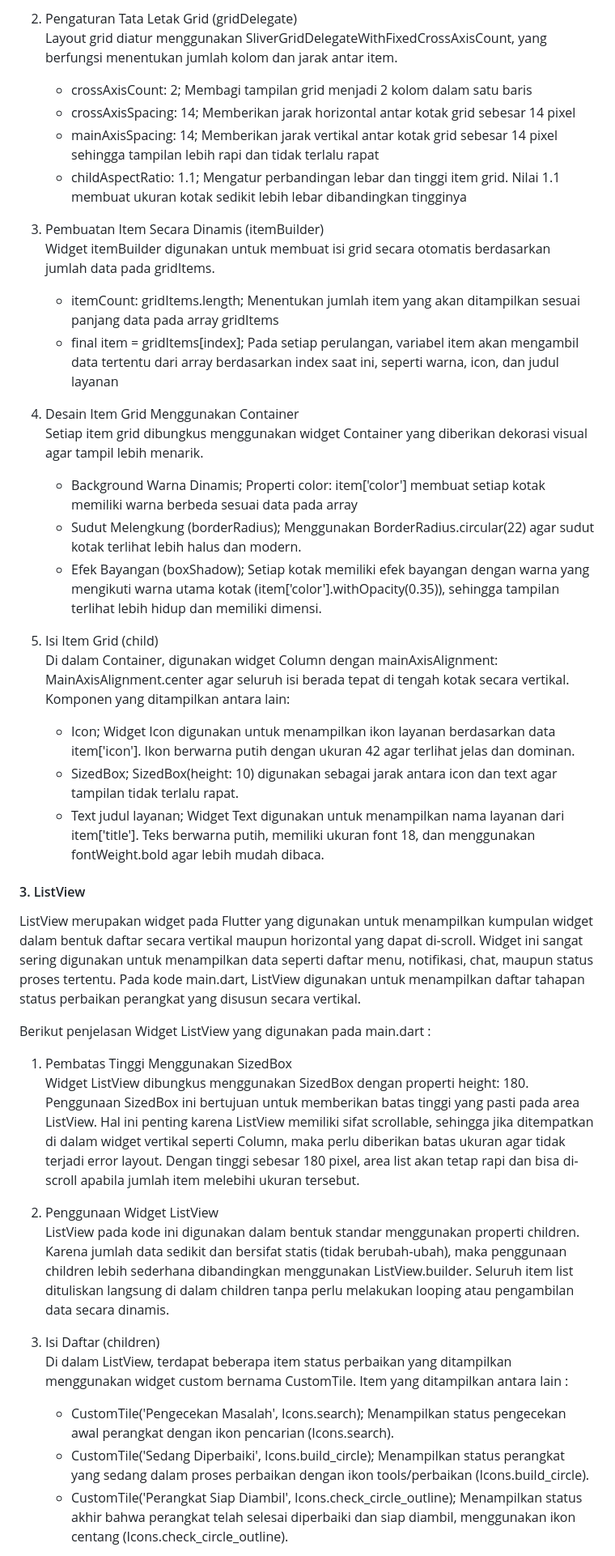
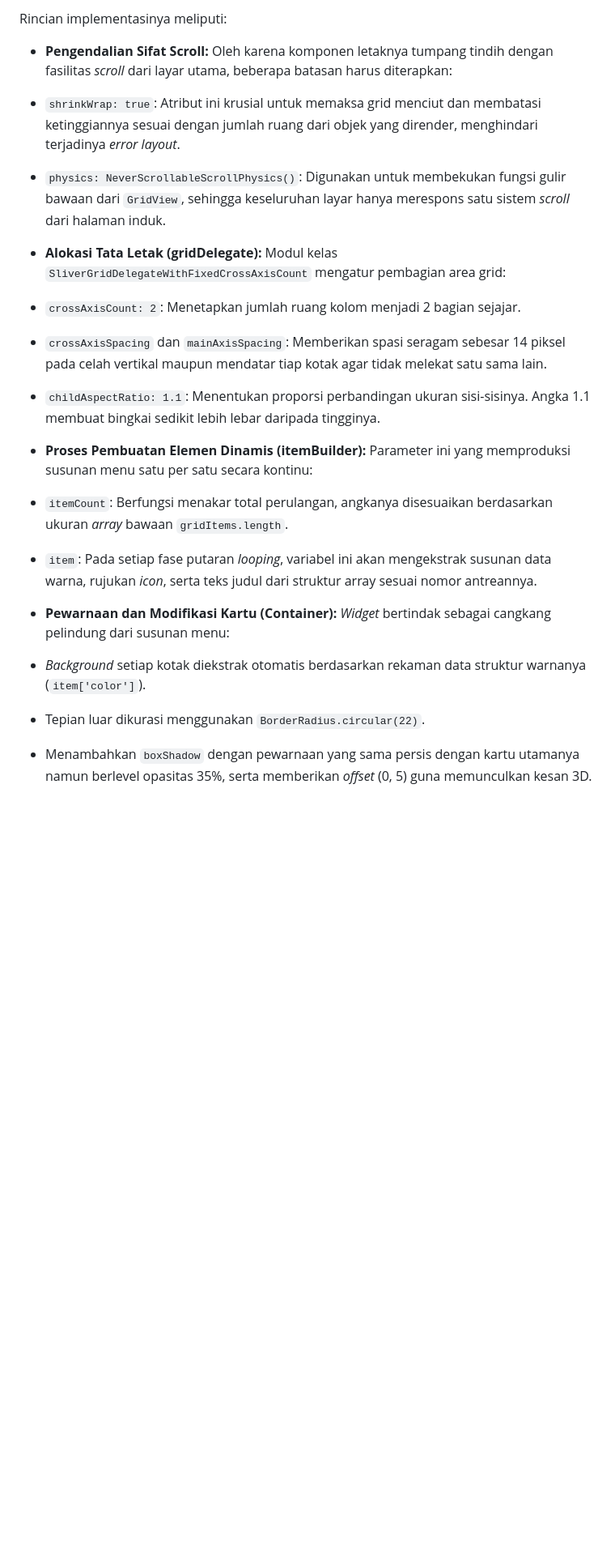
Before and after one commit to dekaaa115/2311102148_Muhammad-Deka-Maulana_Repository-ABP, a Markdown page: pertemuan-9/README.md, the part around one of its changes. Shown at 81% size. GitHub-like rendering; blank space fills up the shorter version.

Commit message:
Update: pertemuan-9

```diff
--- a/pertemuan-9/README.md
+++ b/pertemuan-9/README.md
@@ -432,42 +422,25 @@ Berikut penjelasan Widget GridView yang digunakan pada main.dart :
 
-2. Pengaturan Tata Letak Grid (gridDelegate)
-<br>Layout grid diatur menggunakan SliverGridDelegateWithFixedCrossAxisCount, yang berfungsi menentukan jumlah kolom dan jarak antar item.
-    - crossAxisCount: 2; Membagi tampilan grid menjadi 2 kolom dalam satu baris
-    - crossAxisSpacing: 14; Memberikan jarak horizontal antar kotak grid sebesar 14 pixel
-    - mainAxisSpacing: 14; Memberikan jarak vertikal antar kotak grid sebesar 14 pixel sehingga tampilan lebih rapi dan tidak terlalu rapat
-    - childAspectRatio: 1.1; Mengatur perbandingan lebar dan tinggi item grid. Nilai 1.1 membuat ukuran kotak sedikit lebih lebar dibandingkan tingginya
+Rincian implementasinya meliputi:
 
-3. Pembuatan Item Secara Dinamis (itemBuilder)
-<br>Widget itemBuilder digunakan untuk membuat isi grid secara otomatis berdasarkan jumlah data pada gridItems.
-    - itemCount: gridItems.length; Menentukan jumlah item yang akan ditampilkan sesuai panjang data pada array gridItems
-    - final item = gridItems[index]; Pada setiap perulangan, variabel item akan mengambil data tertentu dari array berdasarkan index saat ini, seperti warna, icon, dan judul layanan
+* **Pengendalian Sifat Scroll:** Oleh karena komponen letaknya tumpang tindih dengan fasilitas *scroll* dari layar utama, beberapa batasan harus diterapkan:
+* `shrinkWrap: true`: Atribut ini krusial untuk memaksa grid menciut dan membatasi ketinggiannya sesuai dengan jumlah ruang dari objek yang dirender, menghindari terjadinya *error layout*.
+* `physics: NeverScrollableScrollPhysics()`: Digunakan untuk membekukan fungsi gulir bawaan dari `GridView`, sehingga keseluruhan layar hanya merespons satu sistem *scroll* dari halaman induk.
 
-4. Desain Item Grid Menggunakan Container
-<br>Setiap item grid dibungkus menggunakan widget Container yang diberikan dekorasi visual agar tampil lebih menarik.
-    - Background Warna Dinamis; Properti color: item['color'] membuat setiap kotak memiliki warna berbeda sesuai data pada array
-    - Sudut Melengkung (borderRadius); Menggunakan BorderRadius.circular(22) agar sudut kotak terlihat lebih halus dan modern.
-    - Efek Bayangan (boxShadow); Setiap kotak memiliki efek bayangan dengan warna yang mengikuti warna utama kotak (item['color'].withOpacity(0.35)), sehingga tampilan terlihat lebih hidup dan memiliki dimensi.
 
-5. Isi Item Grid (child)
-<br>Di dalam Container, digunakan widget Column dengan mainAxisAlignment: MainAxisAlignment.center agar seluruh isi berada tepat di tengah kotak secara vertikal. Komponen yang ditampilkan antara lain:
-    - Icon; Widget Icon digunakan untuk menampilkan ikon layanan berdasarkan data item['icon']. Ikon berwarna putih dengan ukuran 42 agar terlihat jelas dan dominan.
-    - SizedBox; SizedBox(height: 10) digunakan sebagai jarak antara icon dan text agar tampilan tidak terlalu rapat.
-    - Text judul layanan; Widget Text digunakan untuk menampilkan nama layanan dari item['title']. Teks berwarna putih, memiliki ukuran font 18, dan menggunakan fontWeight.bold agar lebih mudah dibaca.
+* **Alokasi Tata Letak (gridDelegate):** Modul kelas `SliverGridDelegateWithFixedCrossAxisCount` mengatur pembagian area grid:
+* `crossAxisCount: 2`: Menetapkan jumlah ruang kolom menjadi 2 bagian sejajar.
+* `crossAxisSpacing` dan `mainAxisSpacing`: Memberikan spasi seragam sebesar 14 piksel pada celah vertikal maupun mendatar tiap kotak agar tidak melekat satu sama lain.
+* `childAspectRatio: 1.1`: Menentukan proporsi perbandingan ukuran sisi-sisinya. Angka 1.1 membuat bingkai sedikit lebih lebar daripada tingginya.
 
-#### 3. ListView
-ListView merupakan widget pada Flutter yang digunakan untuk menampilkan kumpulan widget dalam bentuk daftar secara vertikal maupun horizontal yang dapat di-scroll. Widget ini sangat sering digunakan untuk menampilkan data seperti daftar menu, notifikasi, chat, maupun status proses tertentu. Pada kode main.dart, ListView digunakan untuk menampilkan daftar tahapan status perbaikan perangkat yang disusun secara vertikal.
 
-Berikut penjelasan Widget ListView yang digunakan pada main.dart :
+* **Proses Pembuatan Elemen Dinamis (itemBuilder):** Parameter ini yang memproduksi susunan menu satu per satu secara kontinu:
+* `itemCount`: Berfungsi menakar total perulangan, angkanya disesuaikan berdasarkan ukuran *array* bawaan `gridItems.length`.
+* `item`: Pada setiap fase putaran *looping*, variabel ini akan mengekstrak susunan data warna, rujukan *icon*, serta teks judul dari struktur array sesuai nomor antreannya.
 
-1. Pembatas Tinggi Menggunakan SizedBox
-<br>Widget ListView dibungkus menggunakan SizedBox dengan properti height: 180. Penggunaan SizedBox ini bertujuan untuk memberikan batas tinggi yang pasti pada area ListView. Hal ini penting karena ListView memiliki sifat scrollable, sehingga jika ditempatkan di dalam widget vertikal seperti Column, maka perlu diberikan batas ukuran agar tidak terjadi error layout. Dengan tinggi sebesar 180 pixel, area list akan tetap rapi dan bisa di-scroll apabila jumlah item melebihi ukuran tersebut.
 
-2. Penggunaan Widget ListView
-<br>ListView pada kode ini digunakan dalam bentuk standar menggunakan properti children. Karena jumlah data sedikit dan bersifat statis (tidak berubah-ubah), maka penggunaan children lebih sederhana dibandingkan menggunakan ListView.builder. Seluruh item list dituliskan langsung di dalam children tanpa perlu melakukan looping atau pengambilan data secara dinamis.
+* **Pewarnaan dan Modifikasi Kartu (Container):** *Widget* bertindak sebagai cangkang pelindung dari susunan menu:
+* *Background* setiap kotak diekstrak otomatis berdasarkan rekaman data struktur warnanya (`item['color']`).
+* Tepian luar dikurasi menggunakan `BorderRadius.circular(22)`.
+* Menambahkan `boxShadow` dengan pewarnaan yang sama persis dengan kartu utamanya namun berlevel opasitas 35%, serta memberikan *offset* (0, 5) guna memunculkan kesan 3D.
 
-3. Isi Daftar (children)
-<br>Di dalam ListView, terdapat beberapa item status perbaikan yang ditampilkan menggunakan widget custom bernama CustomTile. Item yang ditampilkan antara lain :
-    - CustomTile('Pengecekan Masalah', Icons.search); Menampilkan status pengecekan awal perangkat dengan ikon pencarian (Icons.search).
-    - CustomTile('Sedang Diperbaiki', Icons.build_circle); Menampilkan status perangkat yang sedang dalam proses perbaikan dengan ikon tools/perbaikan (Icons.build_circle).
-    - CustomTile('Perangkat Siap Diambil', Icons.check_circle_outline); Menampilkan status akhir bahwa perangkat telah selesai diperbaiki dan siap diambil, menggunakan ikon centang (Icons.check_circle_outline).
 
```
Also changed, not shown: other parts of pertemuan-9/README.md (+62 -101 lines).
